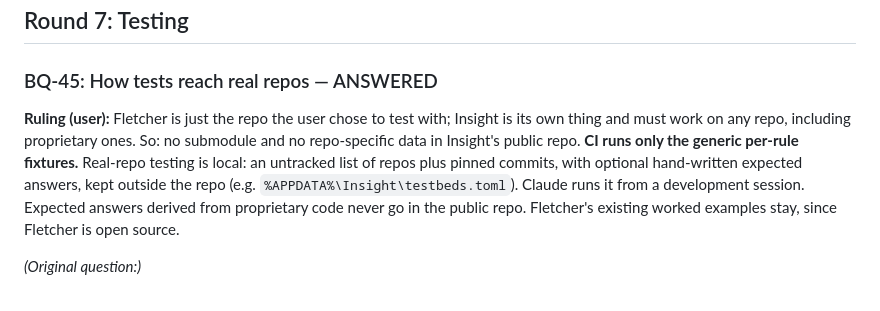
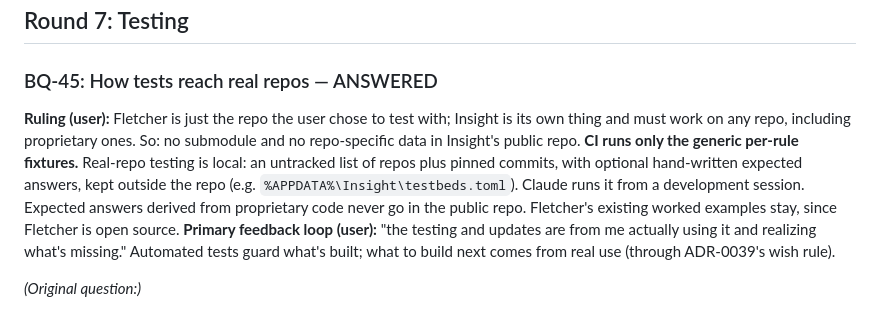
Before and after one commit to andrewsalinas09/Insight, a Markdown page: docs/BUILD-QUESTIONS.md, the part around the change. Rendered like a GitHub page.

Commit message:
BQ-45: real use is the primary feedback loop
Co-Authored-By: Claude Opus 5.5 <noreply@anthropic.com>

```diff
--- a/docs/BUILD-QUESTIONS.md
+++ b/docs/BUILD-QUESTIONS.md
@@ -522,7 +522,7 @@ What's the first thing that runs, and what's its pass condition?
 ## Round 7: Testing
 
 ### BQ-45: How tests reach real repos — ANSWERED
-**Ruling (user):** Fletcher is just the repo the user chose to test with; Insight is its own thing and must work on any repo, including proprietary ones. So: no submodule and no repo-specific data in Insight's public repo. **CI runs only the generic per-rule fixtures.** Real-repo testing is local: an untracked list of repos plus pinned commits, with optional hand-written expected answers, kept outside the repo (e.g. `%APPDATA%\Insight\testbeds.toml`). Claude runs it from a development session. Expected answers derived from proprietary code never go in the public repo. Fletcher's existing worked examples stay, since Fletcher is open source.
+**Ruling (user):** Fletcher is just the repo the user chose to test with; Insight is its own thing and must work on any repo, including proprietary ones. So: no submodule and no repo-specific data in Insight's public repo. **CI runs only the generic per-rule fixtures.** Real-repo testing is local: an untracked list of repos plus pinned commits, with optional hand-written expected answers, kept outside the repo (e.g. `%APPDATA%\Insight\testbeds.toml`). Claude runs it from a development session. Expected answers derived from proprietary code never go in the public repo. Fletcher's existing worked examples stay, since Fletcher is open source. **Primary feedback loop (user):** "the testing and updates are from me actually using it and realizing what's missing." Automated tests guard what's built; what to build next comes from real use (through ADR-0039's wish rule).
 
 *(Original question:)*
 - Options:
```
